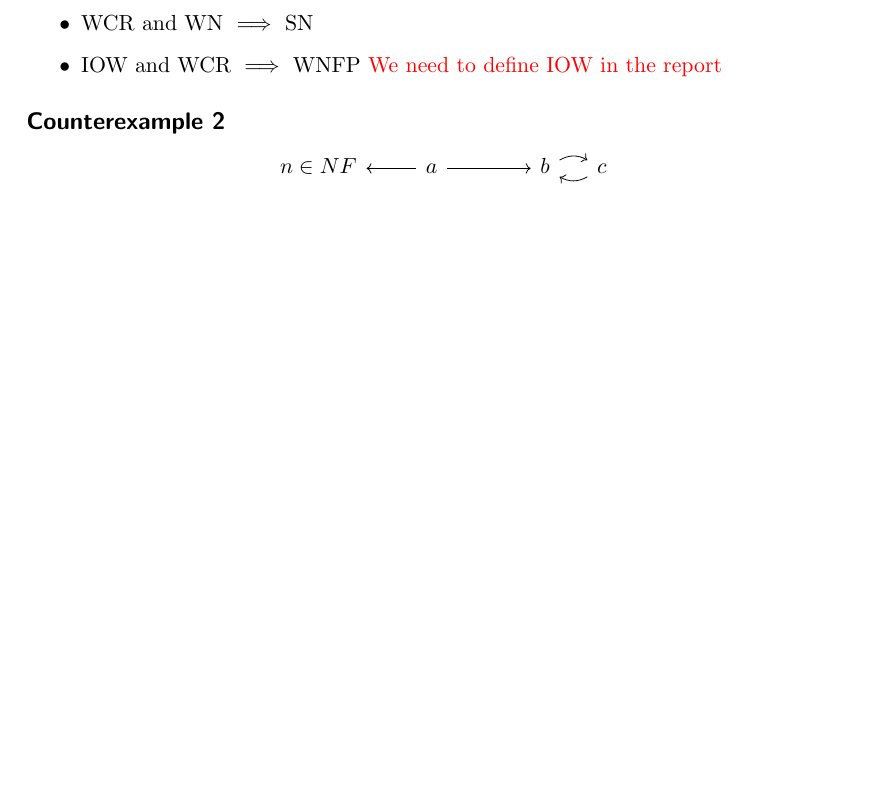
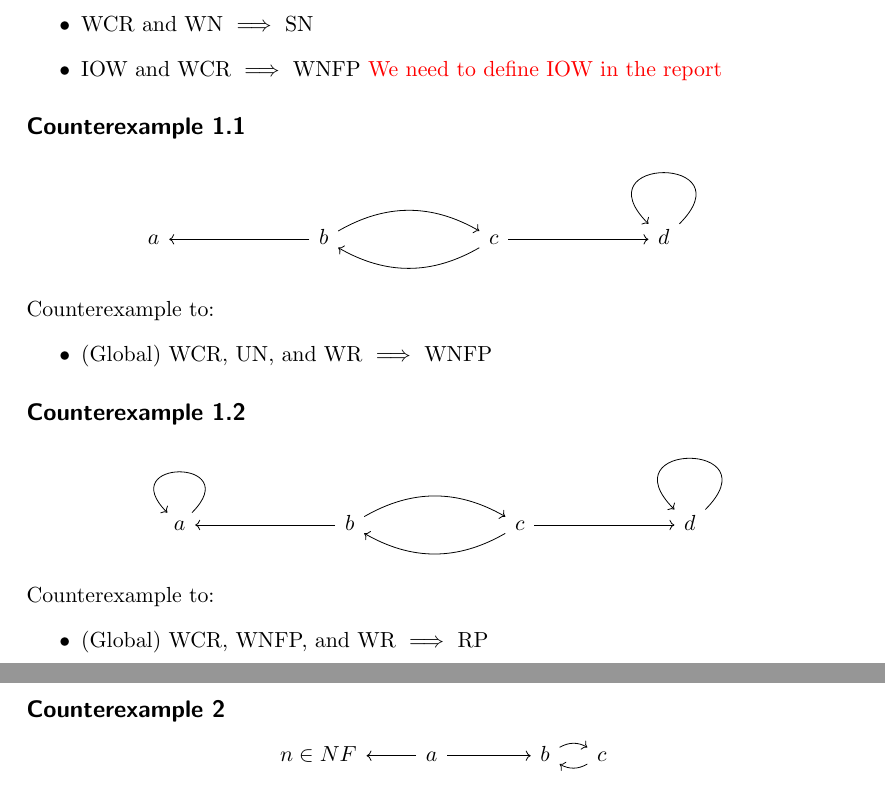
Before and after one commit to DrPolonsky/LAM, a LaTeX document (Relations/Report.tex): part of page 11 of 23 before the commit and two parts of pages 11 and 12 of 24 after it, the two joined at a grey line, cut so that both start at the same text, the shorter picture padded with empty space. Compiled offline with pdfLaTeX.

Commit message:
Report update on implications and CEs

```diff
--- a/Relations/Report.tex
+++ b/Relations/Report.tex
@@ -632,6 +632,57 @@ Counterexample to:
   \item WCR and WN $\implies$ CR
   \item WCR and WN $\implies$ SN
   \item IOW and WCR $\implies$ WNFP \sacomment{We need to define IOW in the report}
+\end{itemize}
+
+\subsection*{Counterexample 1.1}
+\begin{center}
+
+  \begin{tikzcd}[node distance=2cm, auto]
+      % Nodes
+      \node (a) {a};
+      \node (b) [right of=a, xshift=1cm] {b};
+      \node (c) [right of=b, xshift=1cm] {c};
+      \node (d) [right of=c, xshift=1cm] {d};
+
+      % Arrows
+      \draw[->] (b) to [bend left] (c);
+      \draw[->] (c) to [bend left] (b);
+      \draw[->] (b) -- (a);
+      \draw[->] (c) -- (d);
+      \draw[->, loop] (d) to (d);
+
+  \end{tikzcd}
+
+\end{center}
+Counterexample to:
+\begin{itemize}
+  \item (Global) WCR, UN, and WR $\implies$ WNFP
+\end{itemize}
+
+\subsection*{Counterexample 1.2}
+\begin{center}
+
+  \begin{tikzcd}[node distance=2cm, auto]
+      % Nodes
+      \node (a) {a};
+      \node (b) [right of=a, xshift=1cm] {b};
+      \node (c) [right of=b, xshift=1cm] {c};
+      \node (d) [right of=c, xshift=1cm] {d};
+
+      % Arrows
+      \draw[->] (b) to [bend left] (c);
+      \draw[->] (c) to [bend left] (b);
+      \draw[->] (b) -- (a);
+      \draw[->] (c) -- (d);
+      \draw[->, loop] (d) to (d);
+      \draw[->, loop] (a) to (a);
+
+  \end{tikzcd}
+
+\end{center}
+Counterexample to:
+\begin{itemize}
+  \item (Global) WCR, WNFP, and WR $\implies$ RP
 \end{itemize}
 
 \subsection*{Counterexample 2}
```
Also changed, not shown: Relations/Report.tex (8 more changed lines).
